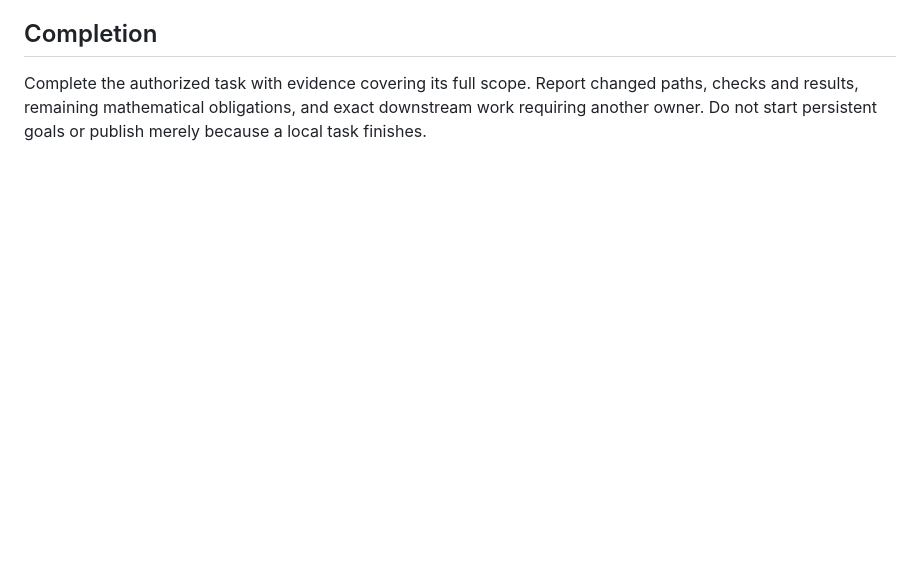
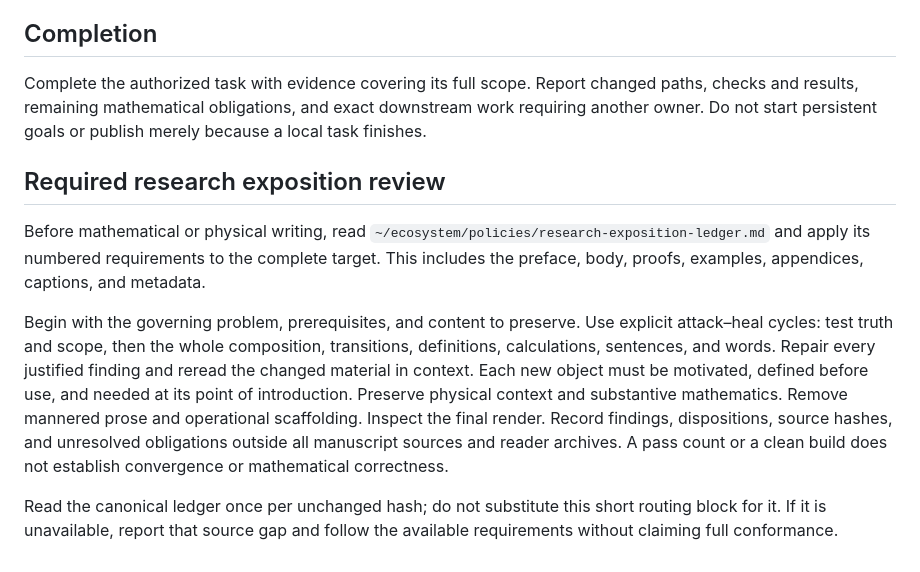
Before and after one commit to raeez/chiral-bar-cobar-vol4, a Markdown page: AGENTS.md, the part around the change. Rendered like a GitHub page; blank space fills up the shorter version.

Commit message:
Require contextual exposition review throughout research manuscripts

```diff
--- a/AGENTS.md
+++ b/AGENTS.md
@@ -80,3 +80,25 @@ Template deployment belongs to its assigned owner and requires publication autho
 Complete the authorized task with evidence covering its full scope.
 Report changed paths, checks and results, remaining mathematical obligations, and exact downstream work requiring another owner.
 Do not start persistent goals or publish merely because a local task finishes.
+
+## Required research exposition review
+
+Before mathematical or physical writing, read
+`~/ecosystem/policies/research-exposition-ledger.md` and apply its numbered
+requirements to the complete target. This includes the preface, body,
+proofs, examples, appendices, captions, and metadata.
+
+Begin with the governing problem, prerequisites, and content to preserve.
+Use explicit attack–heal cycles: test truth and scope, then the whole
+composition, transitions, definitions, calculations, sentences, and words.
+Repair every justified finding and reread the changed material in context.
+Each new object must be motivated, defined before use, and needed at its
+point of introduction. Preserve physical context and substantive mathematics.
+Remove mannered prose and operational scaffolding. Inspect the final render.
+Record findings, dispositions, source hashes, and unresolved obligations
+outside all manuscript sources and reader archives. A pass count or a clean
+build does not establish convergence or mathematical correctness.
+
+Read the canonical ledger once per unchanged hash; do not substitute this
+short routing block for it. If it is unavailable, report that source gap
+and follow the available requirements without claiming full conformance.
```
Also changed, not shown: CLAUDE.md (+22 -0 lines).
